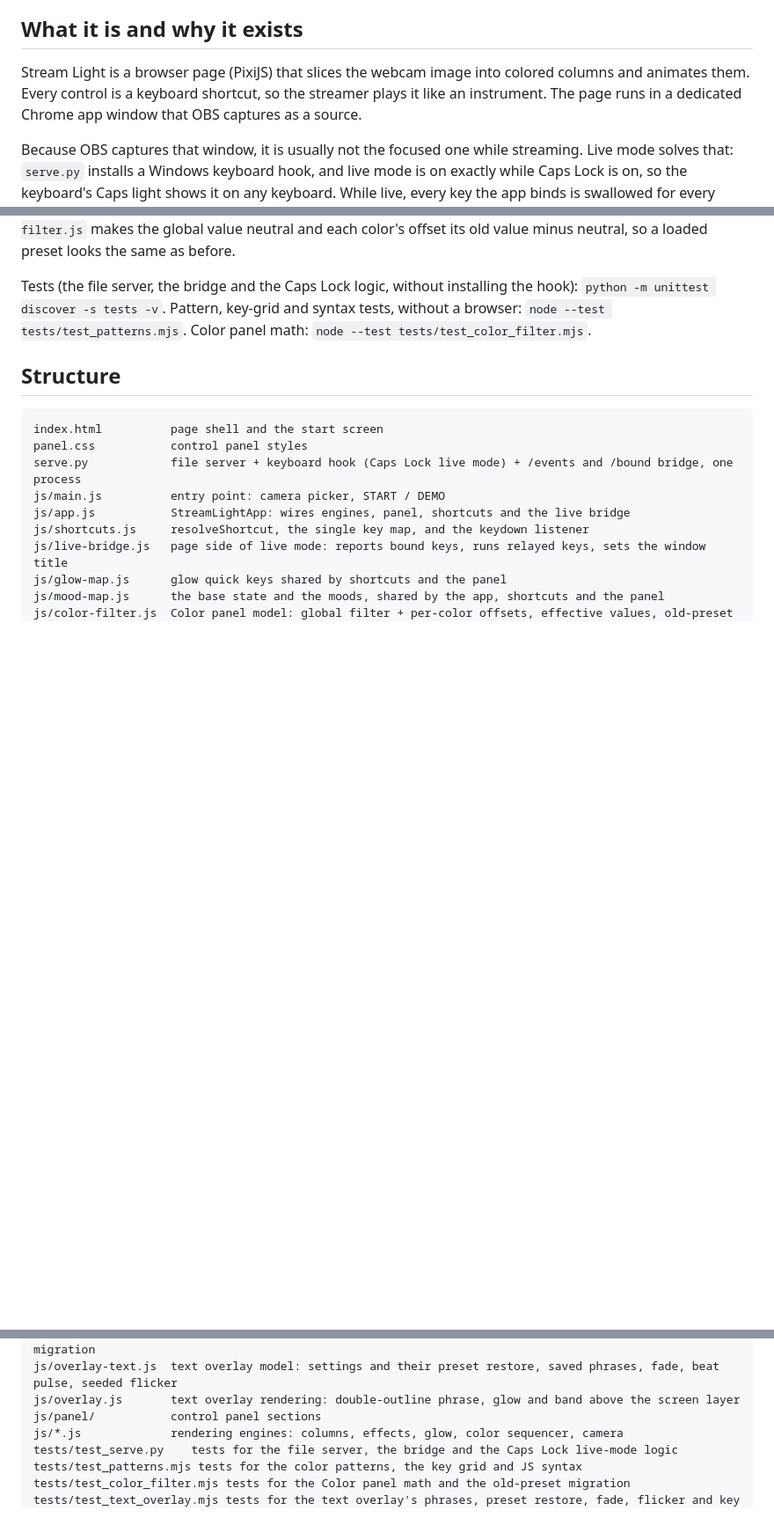
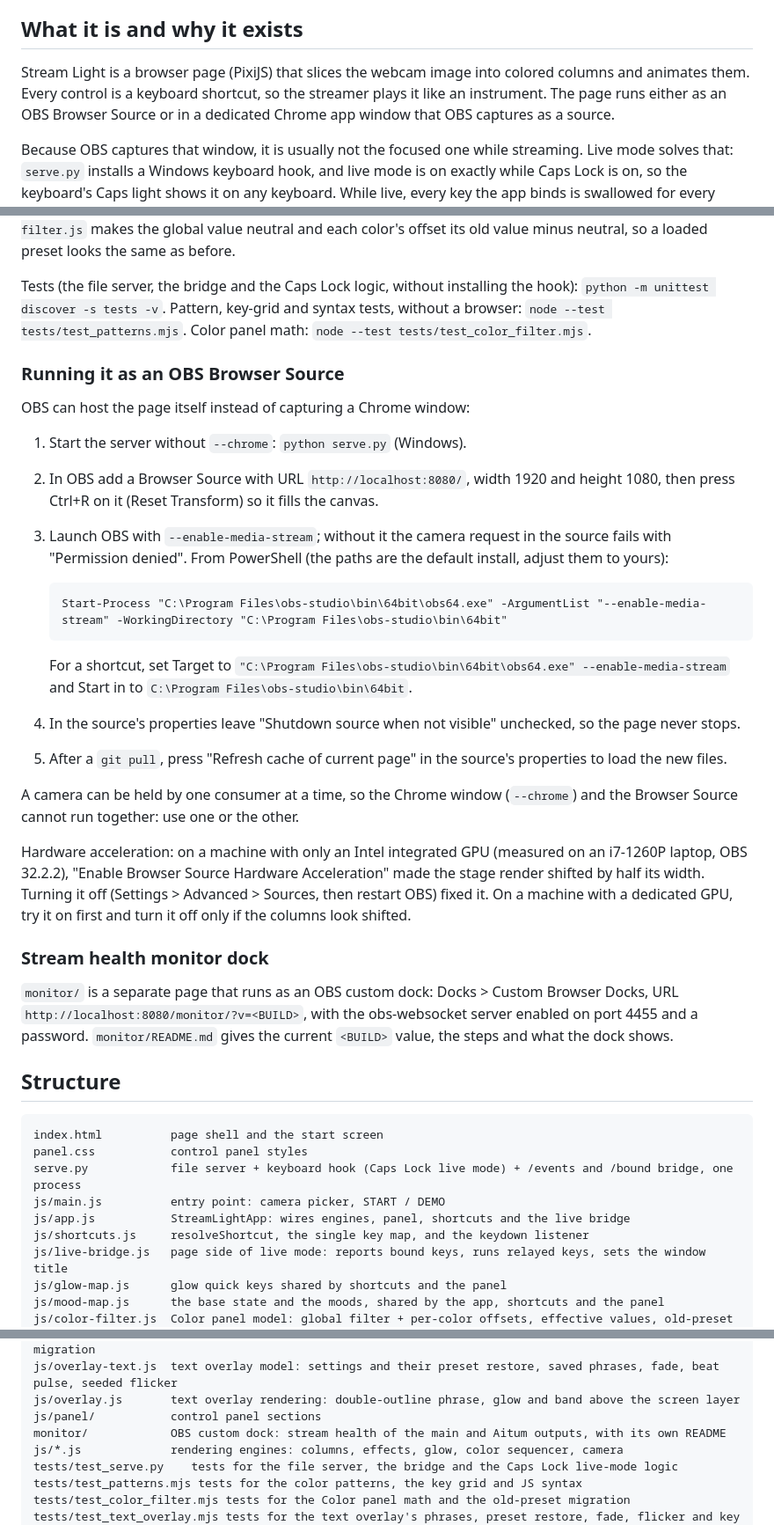
Before and after one commit to metraton/stream-light-app, a Markdown page: README.md, 3 parts joined by grey strips. Shown at 88% size. Rendered like a GitHub page; blank space fills up the shorter version.

Commit message:
docs(readme): document the OBS Browser Source setup and the monitor dock
Covers hosting the page as a Browser Source, the media-stream launch flag, the single camera consumer, the hardware acceleration shift on integrated GPUs and the dock entry.

````diff
--- a/README.md
+++ b/README.md
@@ -4,7 +4,7 @@ A webcam light show for streaming: colored columns, movements and glows driven f
 
 ## What it is and why it exists
 
-Stream Light is a browser page (PixiJS) that slices the webcam image into colored columns and animates them. Every control is a keyboard shortcut, so the streamer plays it like an instrument. The page runs in a dedicated Chrome app window that OBS captures as a source.
+Stream Light is a browser page (PixiJS) that slices the webcam image into colored columns and animates them. Every control is a keyboard shortcut, so the streamer plays it like an instrument. The page runs either as an OBS Browser Source or in a dedicated Chrome app window that OBS captures as a source.
 
 Because OBS captures that window, it is usually not the focused one while streaming. Live mode solves that: `serve.py` installs a Windows keyboard hook, and live mode is on exactly while Caps Lock is on, so the keyboard's Caps light shows it on any keyboard. While live, every key the app binds is swallowed for every other program (it does not type into chat or OBS) and delivered to the page instead. Keys the app does not bind pass through normally, Caps Lock itself is never intercepted, and with Caps Lock off nothing is intercepted at all.
 
@@ -76,6 +77,30 @@ The panel's Color section adjusts the image like a color-grading panel: the "Tod
 
 Tests (the file server, the bridge and the Caps Lock logic, without installing the hook): `python -m unittest discover -s tests -v`. Pattern, key-grid and syntax tests, without a browser: `node --test tests/test_patterns.mjs`. Color panel math: `node --test tests/test_color_filter.mjs`.
 
+### Running it as an OBS Browser Source
+
+OBS can host the page itself instead of capturing a Chrome window:
+
+1. Start the server without `--chrome`: `python serve.py` (Windows).
+2. In OBS add a Browser Source with URL `http://localhost:8080/`, width 1920 and height 1080, then press Ctrl+R on it (Reset Transform) so it fills the canvas.
+3. Launch OBS with `--enable-media-stream`; without it the camera request in the source fails with "Permission denied". From PowerShell (the paths are the default install, adjust them to yours):
+
+   ```
+   Start-Process "C:\Program Files\obs-studio\bin\64bit\obs64.exe" -ArgumentList "--enable-media-stream" -WorkingDirectory "C:\Program Files\obs-studio\bin\64bit"
+   ```
+
+   For a shortcut, set Target to `"C:\Program Files\obs-studio\bin\64bit\obs64.exe" --enable-media-stream` and Start in to `C:\Program Files\obs-studio\bin\64bit`.
+4. In the source's properties leave "Shutdown source when not visible" unchecked, so the page never stops.
+5. After a `git pull`, press "Refresh cache of current page" in the source's properties to load the new files.
+
+A camera can be held by one consumer at a time, so the Chrome window (`--chrome`) and the Browser Source cannot run together: use one or the other.
+
+Hardware acceleration: on a machine with only an Intel integrated GPU (measured on an i7-1260P laptop, OBS 32.2.2), "Enable Browser Source Hardware Acceleration" made the stage render shifted by half its width. Turning it off (Settings > Advanced > Sources, then restart OBS) fixed it. On a machine with a dedicated GPU, try it on first and turn it off only if the columns look shifted.
+
+### Stream health monitor dock
+
+`monitor/` is a separate page that runs as an OBS custom dock: Docks > Custom Browser Docks, URL `http://localhost:8080/monitor/?v=<BUILD>`, with the obs-websocket server enabled on port 4455 and a password. `monitor/README.md` gives the current `<BUILD>` value, the steps and what the dock shows.
+
 ## Structure
 
 ```
@@ -92,6 +117,7 @@ js/color-filter.js  Color panel model: global filter + per-color offsets, effect
 js/overlay-text.js  text overlay model: settings and their preset restore, saved phrases, fade, beat pulse, seeded flicker
 js/overlay.js       text overlay rendering: double-outline phrase, glow and band above the screen layer
 js/panel/           control panel sections
+monitor/            OBS custom dock: stream health of the main and Aitum outputs, with its own README
 js/*.js             rendering engines: columns, effects, glow, color sequencer, camera
 tests/test_serve.py    tests for the file server, the bridge and the Caps Lock live-mode logic
 tests/test_patterns.mjs tests for the color patterns, the key grid and JS syntax
````
Also changed, not shown: other parts of README.md (+3 -2 lines).
